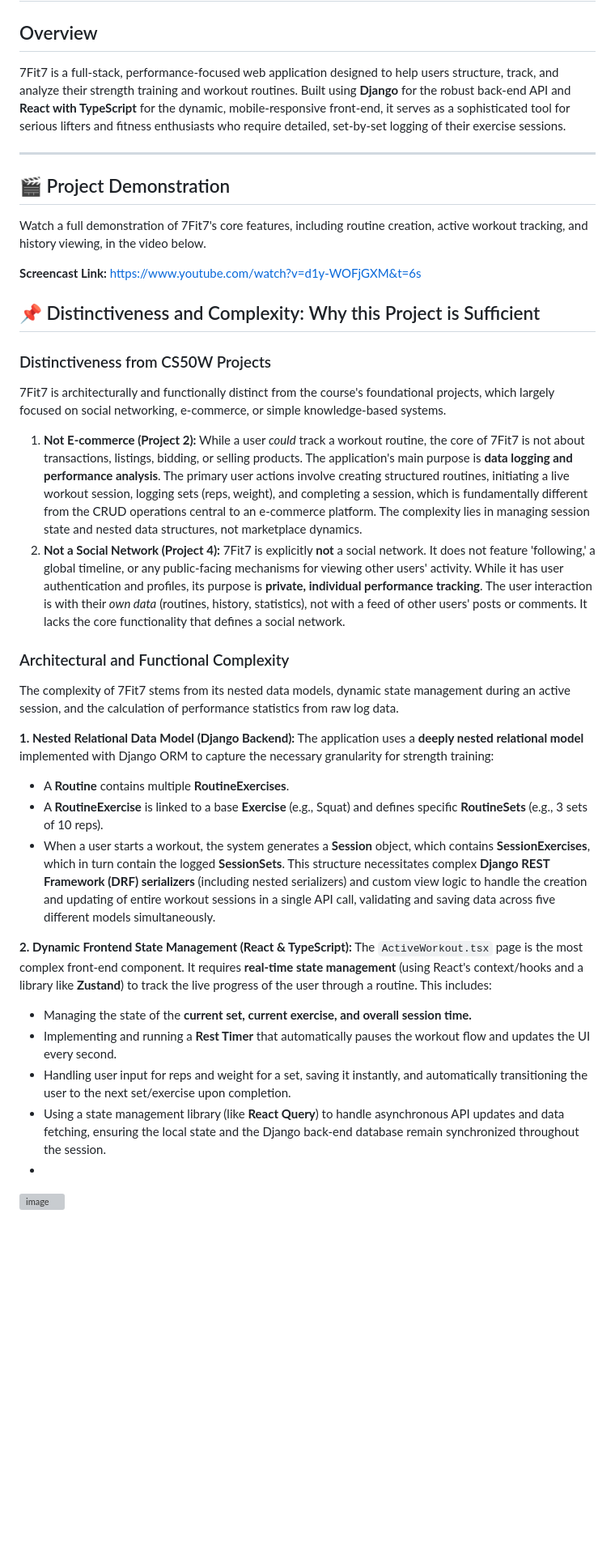
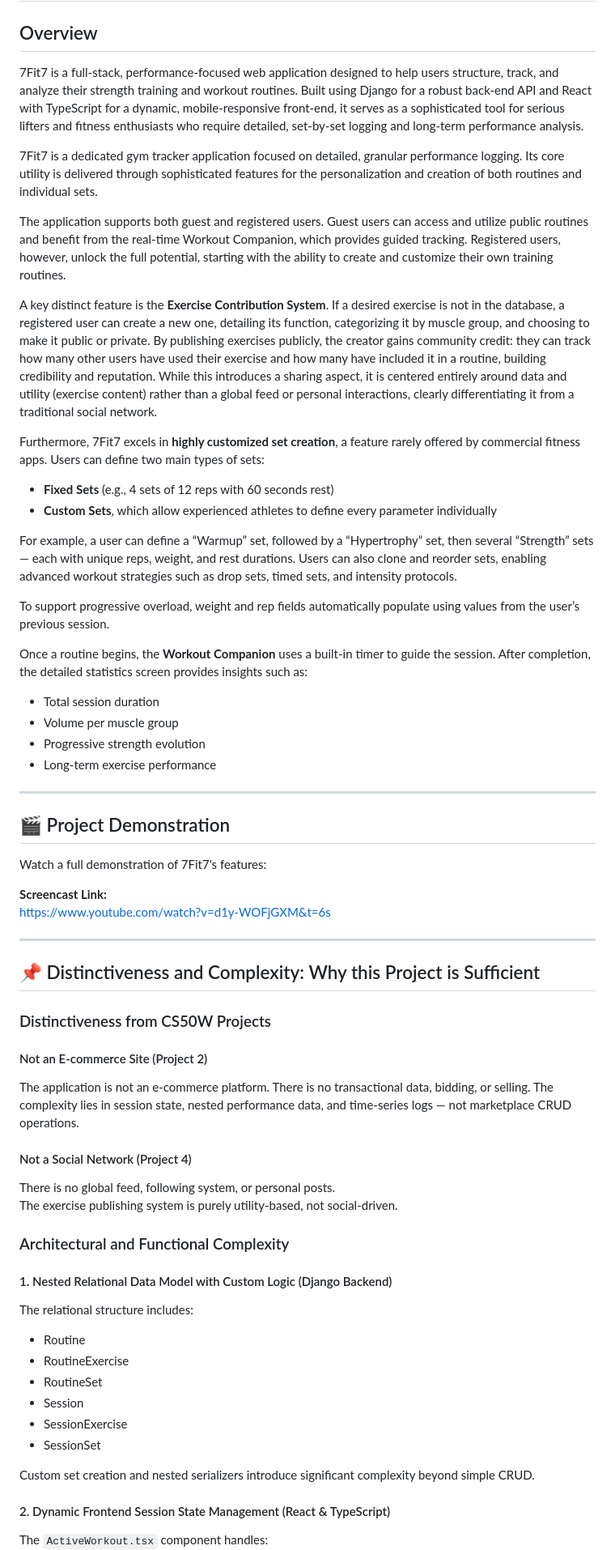
Before and after one commit to CapBraco/7fit7, a Markdown page: README.md, the part around one of its changes. Shown at 81% size. Drawn GitHub-style; blank space fills up the shorter version; grey boxes are pictures that could not be loaded.

Commit message:
Revise README for clarity and detail
Enhanced the README to clarify features, distinctiveness, and setup instructions.

```diff
--- a/README.md
+++ b/README.md
@@ -2,43 +2,66 @@
 
 ## Overview
 
-7Fit7 is a full-stack, performance-focused web application designed to help users structure, track, and analyze their strength training and workout routines. Built using **Django** for the robust back-end API and **React with TypeScript** for the dynamic, mobile-responsive front-end, it serves as a sophisticated tool for serious lifters and fitness enthusiasts who require detailed, set-by-set logging of their exercise sessions.
+7Fit7 is a full-stack, performance-focused web application designed to help users structure, track, and analyze their strength training and workout routines. Built using Django for a robust back-end API and React with TypeScript for a dynamic, mobile-responsive front-end, it serves as a sophisticated tool for serious lifters and fitness enthusiasts who require detailed, set-by-set logging and long-term performance analysis.
+
+7Fit7 is a dedicated gym tracker application focused on detailed, granular performance logging. Its core utility is delivered through sophisticated features for the personalization and creation of both routines and individual sets.
+
+The application supports both guest and registered users. Guest users can access and utilize public routines and benefit from the real-time Workout Companion, which provides guided tracking. Registered users, however, unlock the full potential, starting with the ability to create and customize their own training routines.
+
+A key distinct feature is the **Exercise Contribution System**. If a desired exercise is not in the database, a registered user can create a new one, detailing its function, categorizing it by muscle group, and choosing to make it public or private. By publishing exercises publicly, the creator gains community credit: they can track how many other users have used their exercise and how many have included it in a routine, building credibility and reputation. While this introduces a sharing aspect, it is centered entirely around data and utility (exercise content) rather than a global feed or personal interactions, clearly differentiating it from a traditional social network.
+
+Furthermore, 7Fit7 excels in **highly customized set creation**, a feature rarely offered by commercial fitness apps. Users can define two main types of sets:
+
+- **Fixed Sets** (e.g., 4 sets of 12 reps with 60 seconds rest)
+- **Custom Sets**, which allow experienced athletes to define every parameter individually
+
+For example, a user can define a “Warmup” set, followed by a “Hypertrophy” set, then several “Strength” sets — each with unique reps, weight, and rest durations. Users can also clone and reorder sets, enabling advanced workout strategies such as drop sets, timed sets, and intensity protocols.
+
+To support progressive overload, weight and rep fields automatically populate using values from the user’s previous session.
+
+Once a routine begins, the **Workout Companion** uses a built-in timer to guide the session. After completion, the detailed statistics screen provides insights such as:
+
+- Total session duration
+- Volume per muscle group
+- Progressive strength evolution
+- Long-term exercise performance
 
 ---
+
 ## 🎬 Project Demonstration
 
-Watch a full demonstration of 7Fit7's core features, including routine creation, active workout tracking, and history viewing, in the video below.
+Watch a full demonstration of 7Fit7's features:
 
-**Screencast Link:** https://www.youtube.com/watch?v=d1y-WOFjGXM&t=6s
+**Screencast Link:**
+https://www.youtube.com/watch?v=d1y-WOFjGXM&t=6s
 
+---
 
 ## 📌 Distinctiveness and Complexity: Why this Project is Sufficient
 
 ### Distinctiveness from CS50W Projects
 
-7Fit7 is architecturally and functionally distinct from the course's foundational projects, which largely focused on social networking, e-commerce, or simple knowledge-based systems.
+#### Not an E-commerce Site (Project 2)
+The application is not an e-commerce platform. There is no transactional data, bidding, or selling. The complexity lies in session state, nested performance data, and time-series logs — not marketplace CRUD operations.
 
-1.  **Not E-commerce (Project 2):** While a user *could* track a workout routine, the core of 7Fit7 is not about transactions, listings, bidding, or selling products. The application's main purpose is **data logging and performance analysis**. The primary user actions involve creating structured routines, initiating a live workout session, logging sets (reps, weight), and completing a session, which is fundamentally different from the CRUD operations central to an e-commerce platform. The complexity lies in managing session state and nested data structures, not marketplace dynamics.
-2.  **Not a Social Network (Project 4):** 7Fit7 is explicitly **not** a social network. It does not feature 'following,' a global timeline, or any public-facing mechanisms for viewing other users' activity. While it has user authentication and profiles, its purpose is **private, individual performance tracking**. The user interaction is with their *own data* (routines, history, statistics), not with a feed of other users' posts or comments. It lacks the core functionality that defines a social network.
+#### Not a Social Network (Project 4)
+There is no global feed, following system, or personal posts.
+The exercise publishing system is purely utility-based, not social-driven.
 
 ### Architectural and Functional Complexity
 
-The complexity of 7Fit7 stems from its nested data models, dynamic state management during an active session, and the calculation of performance statistics from raw log data.
+#### 1. Nested Relational Data Model with Custom Logic (Django Backend)
+The relational structure includes:
 
-**1. Nested Relational Data Model (Django Backend):**
-The application uses a **deeply nested relational model** implemented with Django ORM to capture the necessary granularity for strength training:
-* A **Routine** contains multiple **RoutineExercises**.
-* A **RoutineExercise** is linked to a base **Exercise** (e.g., Squat) and defines specific **RoutineSets** (e.g., 3 sets of 10 reps).
-* When a user starts a workout, the system generates a **Session** object, which contains **SessionExercises**, which in turn contain the logged **SessionSets**.
-This structure necessitates complex **Django REST Framework (DRF) serializers** (including nested serializers) and custom view logic to handle the creation and updating of entire workout sessions in a single API call, validating and saving data across five different models simultaneously.
+- Routine
+- RoutineExercise
+- RoutineSet
+- Session
+- SessionExercise
+- SessionSet
 
-**2. Dynamic Frontend State Management (React & TypeScript):**
-The `ActiveWorkout.tsx` page is the most complex front-end component. It requires **real-time state management** (using React's context/hooks and a library like **Zustand**) to track the live progress of the user through a routine. This includes:
-* Managing the state of the **current set, current exercise, and overall session time.**
-* Implementing and running a **Rest Timer** that automatically pauses the workout flow and updates the UI every second.
-* Handling user input for reps and weight for a set, saving it instantly, and automatically transitioning the user to the next set/exercise upon completion.
-* Using a state management library (like **React Query**) to handle asynchronous API updates and data fetching, ensuring the local state and the Django back-end database remain synchronized throughout the session.
-*
-<img width="2879" height="1628" alt="image" src="https://github.com/user-attachments/assets/64f29ab3-ed22-4b13-a6c3-1d356c5a49dd" />
+Custom set creation and nested serializers introduce significant complexity beyond simple CRUD.
 
+#### 2. Dynamic Frontend Session State Management (React & TypeScript)
+The `ActiveWorkout.tsx` component handles:
 
```
Also changed, not shown: other parts of README.md (+40 -38 lines).
